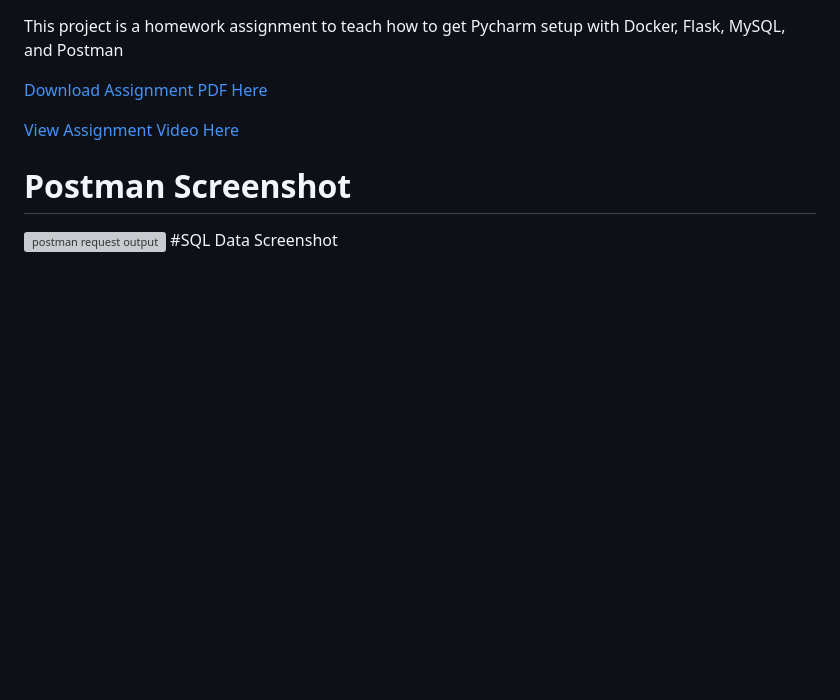
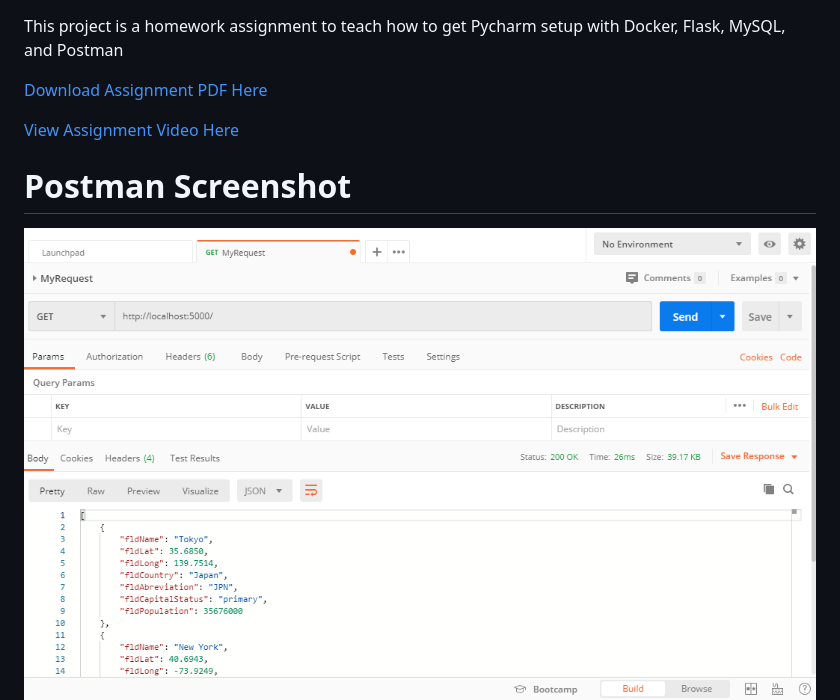
Before and after one commit to afridakarim/PythonDockerFlaskPycharm, a Markdown page: README.MD, the part around the change. Drawn GitHub-style; pictures changed too: screenshots/postman.PNG (added); blank space fills up the shorter version; grey boxes are pictures that could not be loaded.

```diff
--- a/README.MD
+++ b/README.MD
@@ -6,6 +6,6 @@ This project is a homework assignment to teach how to get Pycharm setup with Doc
 [View Assignment Video Here](https://youtu.be/QbMWNgrfAFg)
 
 # Postman Screenshot
-![postman request output](screenshots/postman.png)
+![postman request output](screenshots/postman.PNG)
 #SQL Data Screenshot
 ![pycharm data query](screenshots/query.PNG)
```
